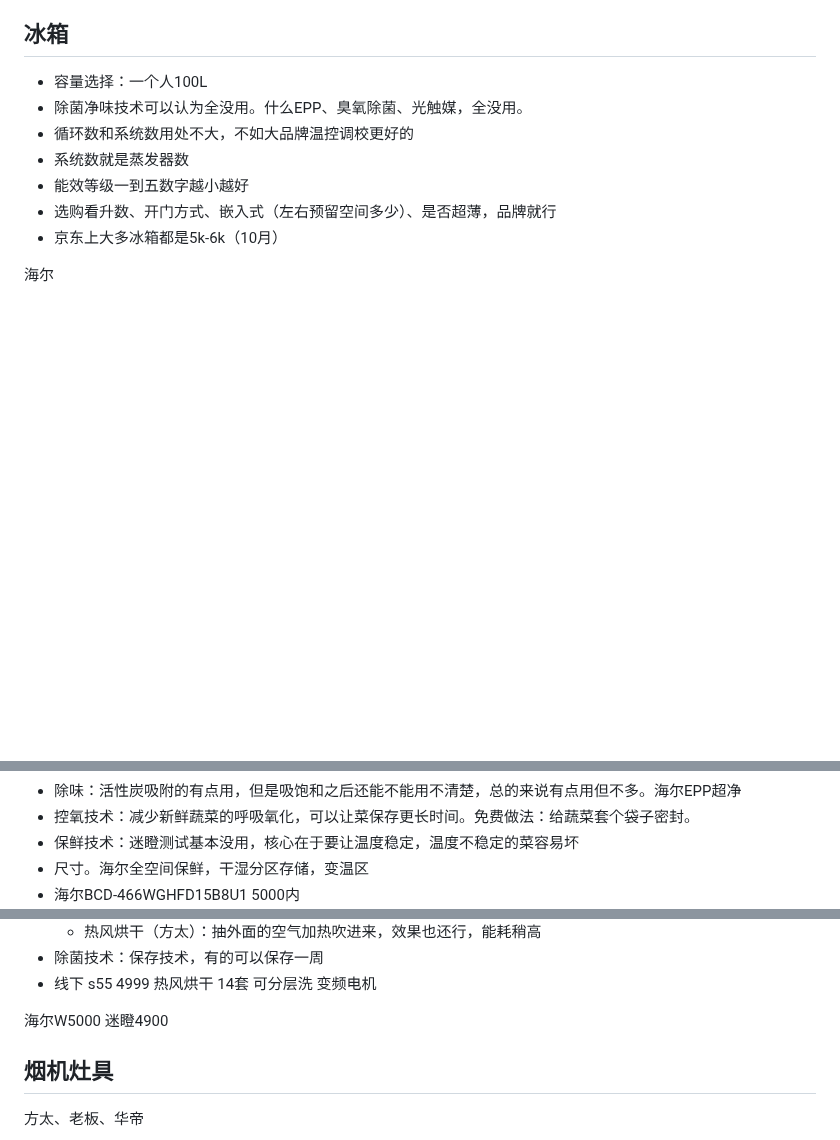
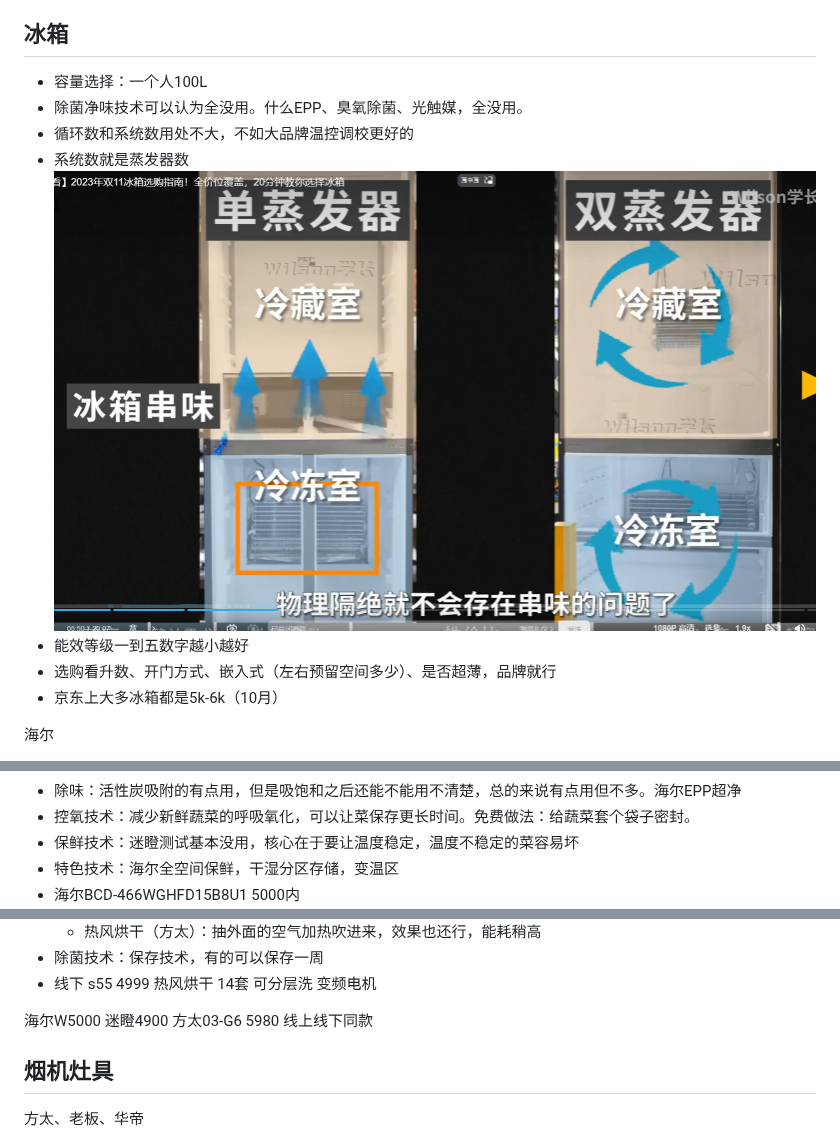
Before and after one commit to SouthWindYin/productivity-tools, a Markdown page: 家电选择.md, 3 parts joined by grey strips. Drawn GitHub-style; pictures changed too: img/双蒸发器.png (added); blank space fills up the shorter version.

```diff
--- a/家电选择.md
+++ b/家电选择.md
@@ -99,6 +99,7 @@
 * 除菌净味技术可以认为全没用。什么EPP、臭氧除菌、光触媒，全没用。
 * 循环数和系统数用处不大，不如大品牌温控调校更好的
 * 系统数就是蒸发器数
+![](./img/双蒸发器.png)
 * 能效等级一到五数字越小越好
 * 选购看升数、开门方式、嵌入式（左右预留空间多少）、是否超薄，品牌就行
 * 京东上大多冰箱都是5k-6k（10月）
@@ -113,7 +114,7 @@
 * 除味：活性炭吸附的有点用，但是吸饱和之后还能不能用不清楚，总的来说有点用但不多。海尔EPP超净
 * 控氧技术：减少新鲜蔬菜的呼吸氧化，可以让菜保存更长时间。免费做法：给蔬菜套个袋子密封。
 * 保鲜技术：迷瞪测试基本没用，核心在于要让温度稳定，温度不稳定的菜容易坏
-* 尺寸。海尔全空间保鲜，干湿分区存储，变温区
+* 特色技术：海尔全空间保鲜，干湿分区存储，变温区
 * 海尔BCD-466WGHFD15B8U1 5000内
 ![](./img/海尔510尺寸.png)
 
@@ -168,6 +169,7 @@
 * 线下 s55 4999 热风烘干 14套 可分层洗 变频电机
 
 海尔W5000 迷瞪4900
+方太03-G6 5980 线上线下同款
 
 ## 烟机灶具
 
```
Also changed, not shown: zx/重庆建材市场列表.md (renamed from 重庆建材市场列表.md), 2 other files.
